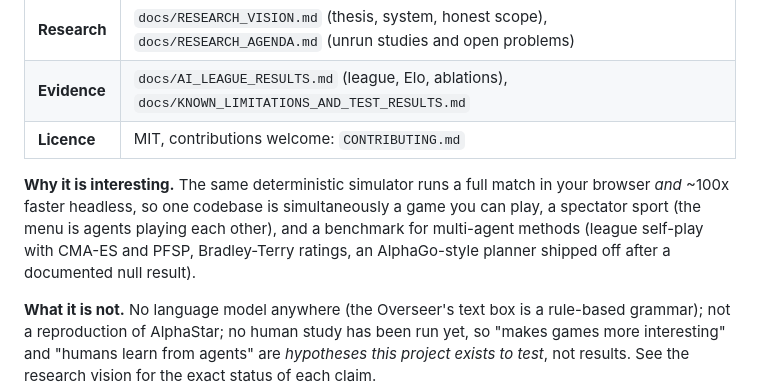
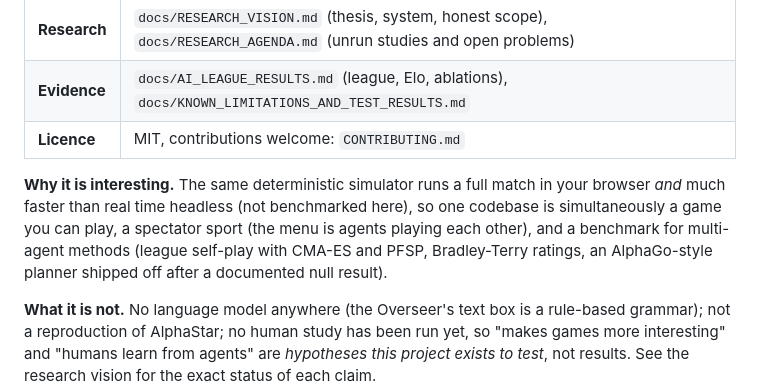
Before and after one commit to veo555/Orbital-Dominion, a Markdown page: README.md, the part around the change. Rendered like a GitHub page.

Commit message:
Docs: remove unmeasured speed claim, correct league command

```diff
--- a/README.md
+++ b/README.md
@@ -10,7 +10,7 @@
 | **Evidence** | `docs/AI_LEAGUE_RESULTS.md` (league, Elo, ablations), `docs/KNOWN_LIMITATIONS_AND_TEST_RESULTS.md` |
 | **Licence** | MIT, contributions welcome: `CONTRIBUTING.md` |
 
-**Why it is interesting.** The same deterministic simulator runs a full match in your browser *and* ~100x faster headless, so one codebase is simultaneously a game you can play, a spectator sport (the menu is agents playing each other), and a benchmark for multi-agent methods (league self-play with CMA-ES and PFSP, Bradley-Terry ratings, an AlphaGo-style planner shipped off after a documented null result).
+**Why it is interesting.** The same deterministic simulator runs a full match in your browser *and* much faster than real time headless (not benchmarked here), so one codebase is simultaneously a game you can play, a spectator sport (the menu is agents playing each other), and a benchmark for multi-agent methods (league self-play with CMA-ES and PFSP, Bradley-Terry ratings, an AlphaGo-style planner shipped off after a documented null result).
 
 **What it is not.** No language model anywhere (the Overseer's text box is a rule-based grammar); not a reproduction of AlphaStar; no human study has been run yet, so "makes games more interesting" and "humans learn from agents" are *hypotheses this project exists to test*, not results. See the research vision for the exact status of each claim.
 
```
Also changed, not shown: docs/RESEARCH_VISION.md (+2 -2 lines).
